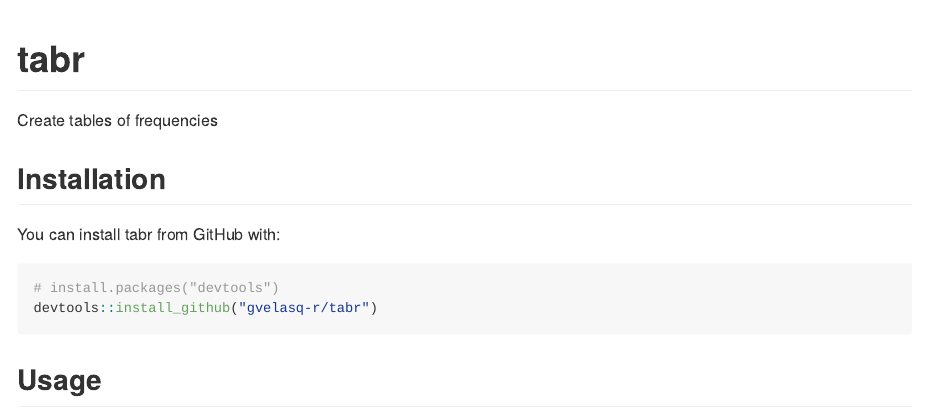
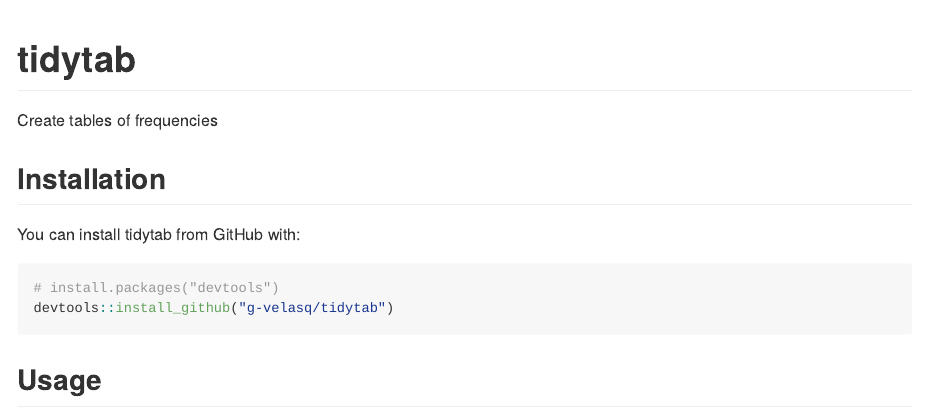
Before and after one commit to gvelasq/tidytab, an R Markdown document (README.Rmd): the page in a window 1100 px wide, from its top. The pictures show the output file README.md that the author committed with the source, drawn offline in the style of GitHub; badge pictures from the web are left out.

Commit message:
change package name to tidytab

````diff
--- a/README.Rmd
+++ b/README.Rmd
@@ -12,23 +12,23 @@
   out.width = "100%"
 )
 ```
-# tabr
+# tidytab
 
 Create tables of frequencies
 
-[![Travis build status](https://travis-ci.org/gvelasq-r/tabr.svg?branch=master)](https://travis-ci.org/gvelasq-r/tabr)
-[![AppVeyor build status](https://ci.appveyor.com/api/projects/status/github/gvelasq-r/tabr?branch=master&svg=true)](https://ci.appveyor.com/project/gvelasq-r/tabr)
-[![Coverage status](https://codecov.io/gh/gvelasq-r/tabr/branch/master/graph/badge.svg)](https://codecov.io/github/gvelasq-r/tabr?branch=master)
-[![CRAN status](https://www.r-pkg.org/badges/version/tabr)](https://cran.r-project.org/package=tabr)
+[![Travis build status](https://travis-ci.org/g-velasq/tidytab.svg?branch=master)](https://travis-ci.org/g-velasq/tidytab)
+[![AppVeyor build status](https://ci.appveyor.com/api/projects/status/github/g-velasq/tidytab?branch=master&svg=true)](https://ci.appveyor.com/project/g-velasq/tidytab)
+[![Coverage status](https://codecov.io/gh/g-velasq/tidytab/branch/master/graph/badge.svg)](https://codecov.io/github/g-velasq/tidytab?branch=master)
+[![CRAN status](https://www.r-pkg.org/badges/version/tidytab)](https://cran.r-project.org/package=tidytab)
 [![lifecycle](https://img.shields.io/badge/lifecycle-experimental-orange.svg)](https://www.tidyverse.org/lifecycle/#experimental)
 
 ## Installation
 
-You can install tabr from GitHub with:
+You can install tidytab from GitHub with:
 
 ```{r gh-installation, eval = FALSE}
 # install.packages("devtools")
-devtools::install_github("gvelasq-r/tabr")
+devtools::install_github("g-velasq/tidytab")
 ```
 
 ## Usage
````
Also changed, not shown: CONTRIBUTING.md (+1 -1 lines), README.md, README.Rmd (4 more changed lines), 11 other files.
